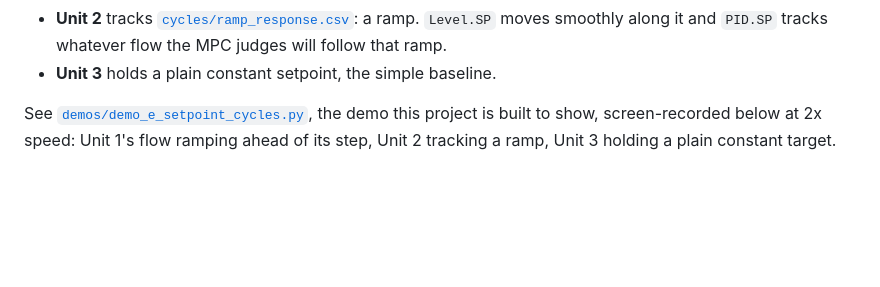
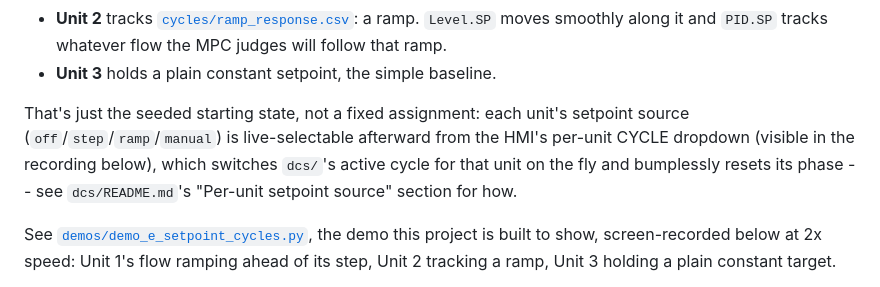
Before and after one commit to Hudineks/water_plant_DCS, a Markdown page: README.md, the part around one of its changes. GitHub-like rendering; blank space fills up the shorter version.

```diff
--- a/README.md
+++ b/README.md
@@ -107,6 +107,13 @@ By default (`dcs/config.py`, no extra configuration needed):
   a ramp. `Level.SP` moves smoothly along it and `PID.SP` tracks whatever
   flow the MPC judges will follow that ramp.
 - **Unit 3** holds a plain constant setpoint, the simple baseline.
+
+That's just the seeded starting state, not a fixed assignment: each unit's
+setpoint source (`off`/`step`/`ramp`/`manual`) is live-selectable
+afterward from the HMI's per-unit CYCLE dropdown (visible in the
+recording below), which switches `dcs/`'s active cycle for that unit on
+the fly and bumplessly resets its phase -- see `dcs/README.md`'s
+"Per-unit setpoint source" section for how.
 
 See [`demos/demo_e_setpoint_cycles.py`](demos/demo_e_setpoint_cycles.py),
 the demo this project is built to show, screen-recorded below at 2x speed:
```
Also changed, not shown: other parts of README.md (+18 -13 lines).
